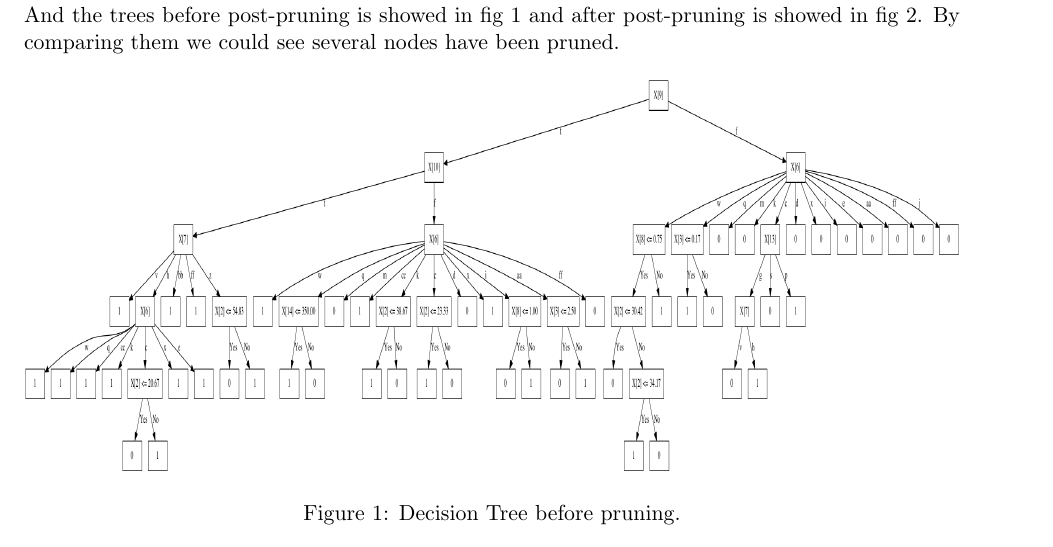
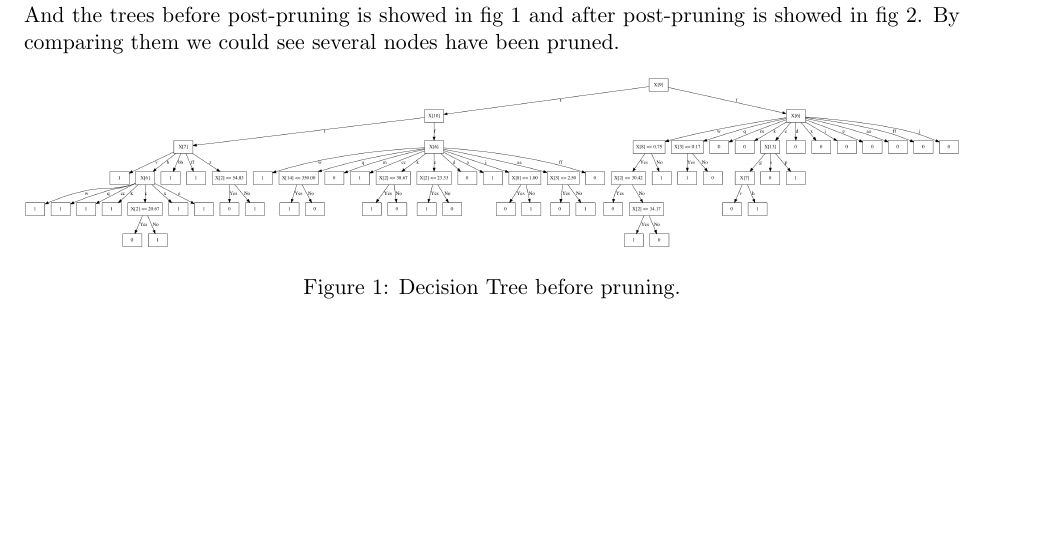
Before and after one commit to roukaour/ml-classifiers, a LaTeX document (report/report.tex): part of page 2 of 6 before the commit and part of page 2 of 5 after it, cut so that both start at the same text, the shorter picture padded with empty space. The pictures show the PDF file report/report.pdf that the author committed with the source.

Commit message:
Fixed images.

```diff
--- a/report/report.tex
+++ b/report/report.tex
@@ -116,24 +120,24 @@ several nodes have been pruned.
 
 \begin{figure}[h!]
 \centering
-\includegraphics[height=2.75in, width=6.5in]{before.png}
+\includegraphics[height=1.18in, width=6.5in]{before.png}
 \caption{Decision Tree before pruning.}
 \label{before}
 \end{figure}
 
 \begin{figure}[h!]
 \centering
-\includegraphics[height=2.75in, width=6.5in]{after.png}
+\includegraphics[height=1.875in, width=6.5in]{after.png}
 \caption{Decision Tree after pruning.}
 \label{after}
 \end{figure}
 
-
 As showed in the textbook, we also tested by different sizes of training examples. We used training examples from 10 to 300
 and draw the learning curve for test accuracy and the result is showed in fig \ref{learn}.
+
 \begin{figure}[h!]
 \centering
-\includegraphics[height=4in, width=5in]{learn.png}
+\includegraphics[height=3.75in, width=5in]{learn.png}
 \caption{Learning curve for test accuracy.}
 \label{learn}
 \end{figure}
```
Also changed, not shown: report/after.png, report/before.png, report/learn.png, report/report.pdf, report/report.tex (4 more changed lines).
